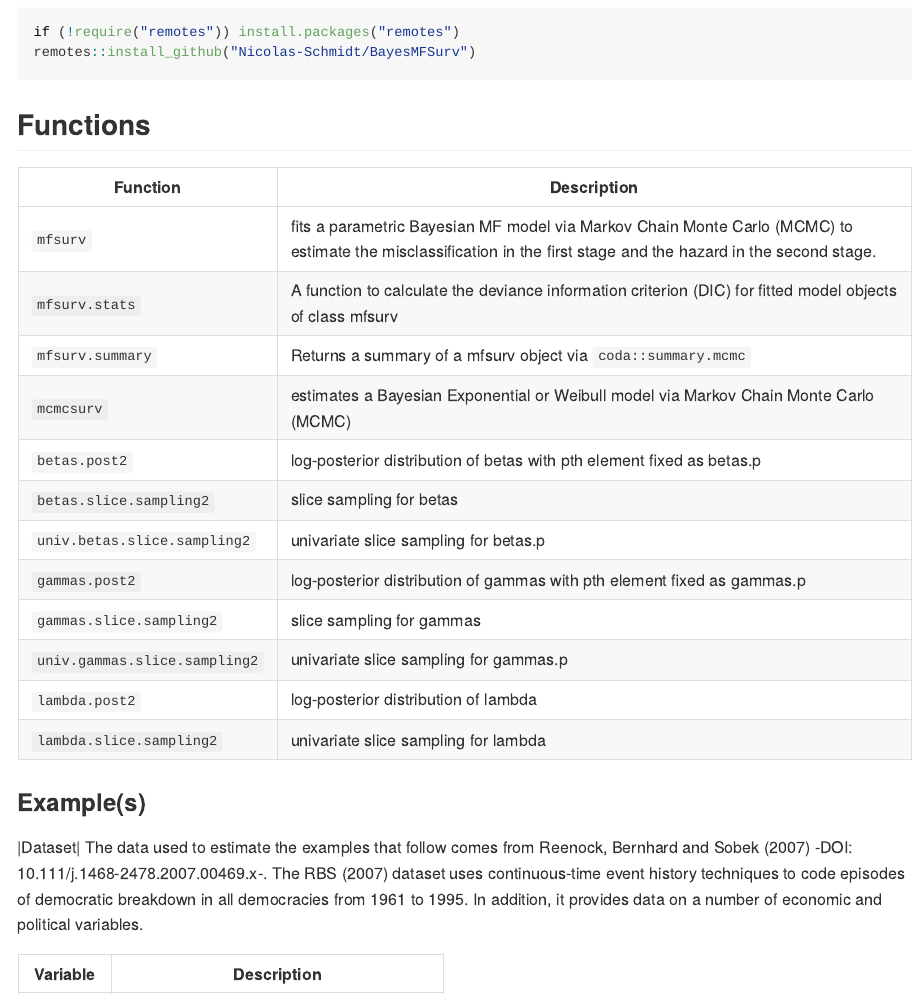
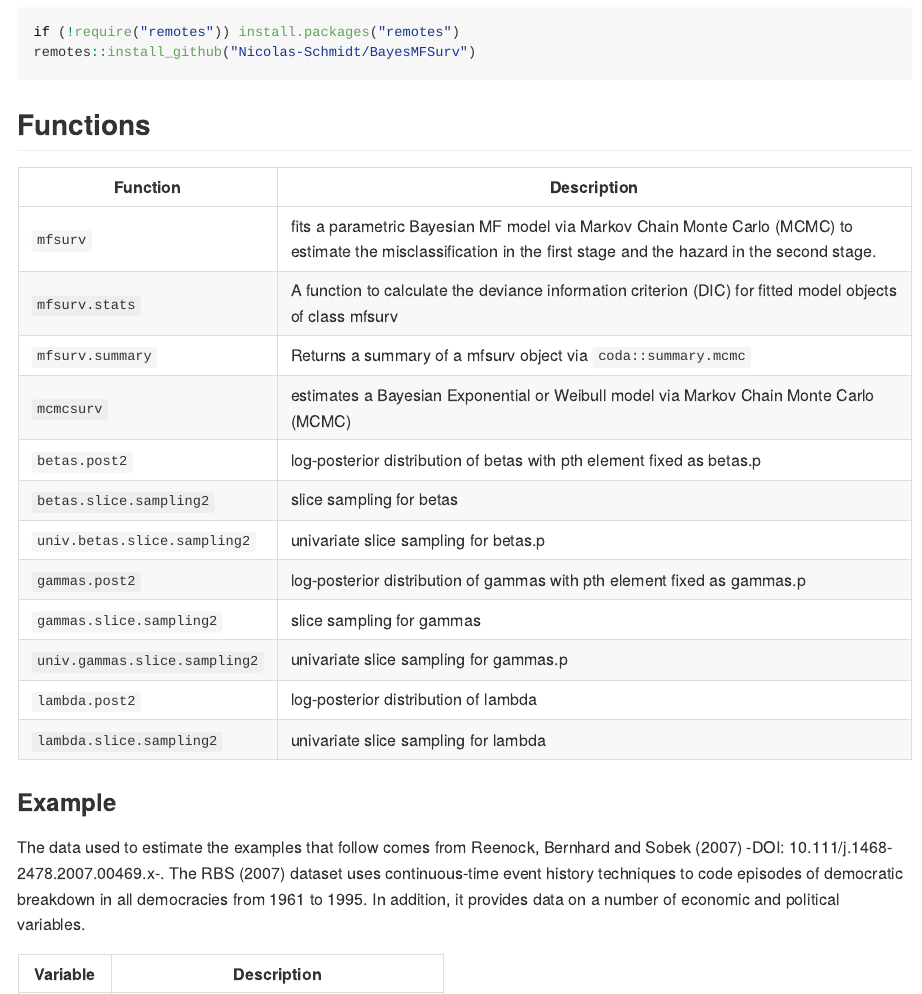
Before and after one commit to Nicolas-Schmidt/BayesMFSurv, an R Markdown document (README.Rmd): the page in a window 1100 px wide, from 460 px down. Rendered offline with R 4.5, knitr and Pandoc, with nearby package versions; some code elsewhere in the file could not run offline; badge pictures from the web are left out.

Commit message:
rmexample

```diff
--- a/README.Rmd
+++ b/README.Rmd
@@ -64,9 +64,9 @@ remotes::install_github("Nicolas-Schmidt/BayesMFSurv")
 
 
 
-### Example(s)
+### Example
 
-|Dataset|
+
 The data used to estimate the examples that follow comes from Reenock, Bernhard and Sobek (2007) -DOI: 10.111/j.1468-2478.2007.00469.x-.  The RBS (2007) dataset uses continuous-time event history techniques to code episodes of democratic breakdown in all democracies from 1961 to 1995.  In addition, it provides data on a number of economic and political variables.
 
 |Variable| Description|
```
Also changed, not shown: README.md, README.Rmd (2 more changed lines).
